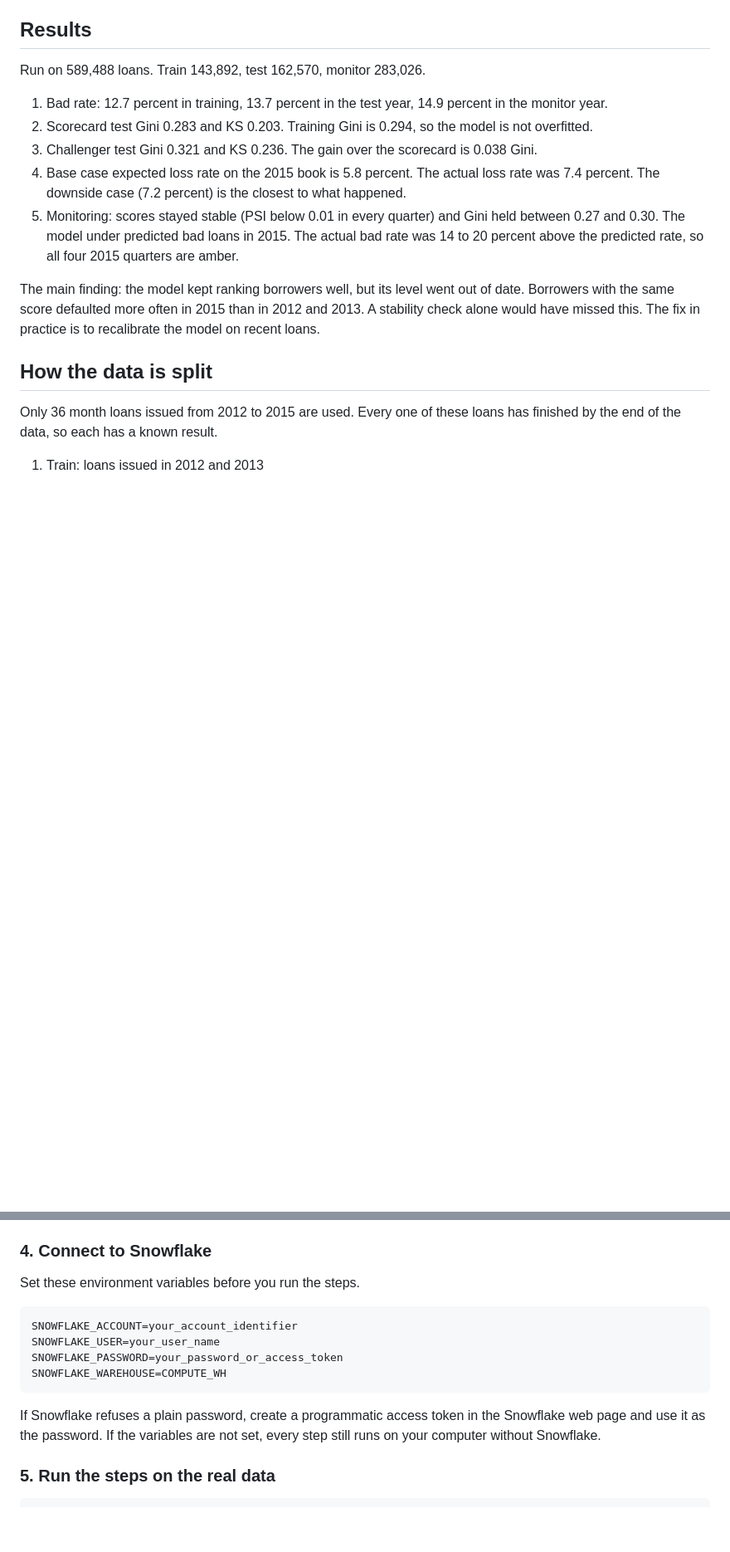
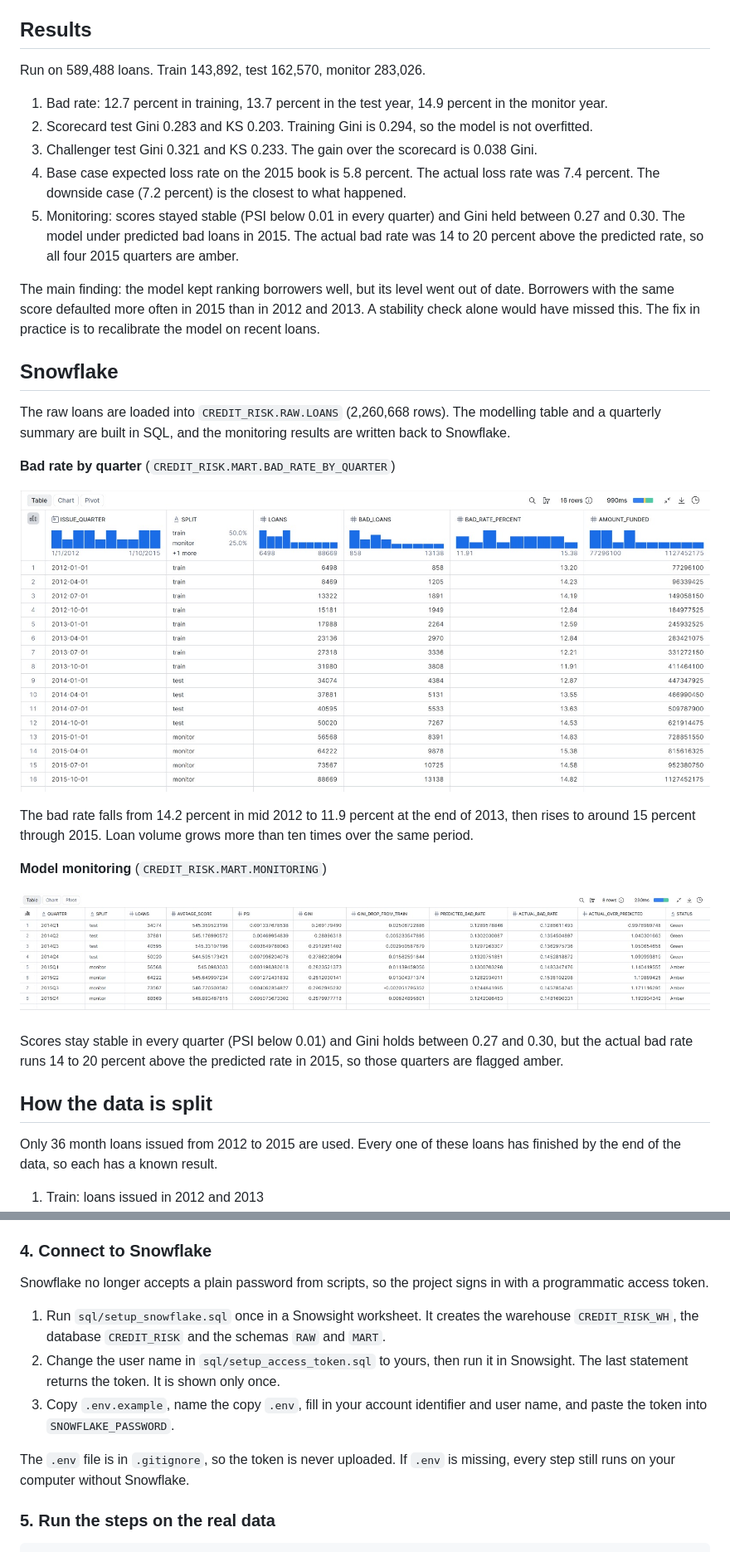
Before and after one commit to sriram2708/credit_risk_lifecycle, a Markdown page: README.md, 2 parts joined by grey strips. Shown at 83% size. GitHub-like rendering; pictures changed too: images/snowflake_bad_rate_by_quarter.jpeg (added), images/snowflake_monitoring.jpeg (added); blank space fills up the shorter version.

Commit message:
Add Snowflake results, images and trained models

````diff
--- a/README.md
+++ b/README.md
@@ -19,11 +19,27 @@ Run on 589,488 loans. Train 143,892, test 162,570, monitor 283,026.
 
 1. Bad rate: 12.7 percent in training, 13.7 percent in the test year, 14.9 percent in the monitor year.
 2. Scorecard test Gini 0.283 and KS 0.203. Training Gini is 0.294, so the model is not overfitted.
-3. Challenger test Gini 0.321 and KS 0.236. The gain over the scorecard is 0.038 Gini.
+3. Challenger test Gini 0.321 and KS 0.233. The gain over the scorecard is 0.038 Gini.
 4. Base case expected loss rate on the 2015 book is 5.8 percent. The actual loss rate was 7.4 percent. The downside case (7.2 percent) is the closest to what happened.
 5. Monitoring: scores stayed stable (PSI below 0.01 in every quarter) and Gini held between 0.27 and 0.30. The model under predicted bad loans in 2015. The actual bad rate was 14 to 20 percent above the predicted rate, so all four 2015 quarters are amber.
 
 The main finding: the model kept ranking borrowers well, but its level went out of date. Borrowers with the same score defaulted more often in 2015 than in 2012 and 2013. A stability check alone would have missed this. The fix in practice is to recalibrate the model on recent loans.
+
+## Snowflake
+
+The raw loans are loaded into `CREDIT_RISK.RAW.LOANS` (2,260,668 rows). The modelling table and a quarterly summary are built in SQL, and the monitoring results are written back to Snowflake.
+
+**Bad rate by quarter** (`CREDIT_RISK.MART.BAD_RATE_BY_QUARTER`)
+
+![Bad rate by quarter in Snowflake](images/snowflake_bad_rate_by_quarter.jpeg)
+
+The bad rate falls from 14.2 percent in mid 2012 to 11.9 percent at the end of 2013, then rises to around 15 percent through 2015. Loan volume grows more than ten times over the same period.
+
+**Model monitoring** (`CREDIT_RISK.MART.MONITORING`)
+
+![Model monitoring results in Snowflake](images/snowflake_monitoring.jpeg)
+
+Scores stay stable in every quarter (PSI below 0.01) and Gini holds between 0.27 and 0.30, but the actual bad rate runs 14 to 20 percent above the predicted rate in 2015, so those quarters are flagged amber.
 
 ## How the data is split
 
@@ -64,16 +80,13 @@ Download the Lending Club accepted loans file (2007 to 2018) from Kaggle. The fi
 
 ### 4. Connect to Snowflake
 
-Set these environment variables before you run the steps.
+Snowflake no longer accepts a plain password from scripts, so the project signs in with a programmatic access token.
 
-```
-SNOWFLAKE_ACCOUNT=your_account_identifier
-SNOWFLAKE_USER=your_user_name
-SNOWFLAKE_PASSWORD=your_password_or_access_token
-SNOWFLAKE_WAREHOUSE=COMPUTE_WH
-```
+1. Run `sql/setup_snowflake.sql` once in a Snowsight worksheet. It creates the warehouse `CREDIT_RISK_WH`, the database `CREDIT_RISK` and the schemas `RAW` and `MART`.
+2. Change the user name in `sql/setup_access_token.sql` to yours, then run it in Snowsight. The last statement returns the token. It is shown only once.
+3. Copy `.env.example`, name the copy `.env`, fill in your account identifier and user name, and paste the token into `SNOWFLAKE_PASSWORD`.
 
-If Snowflake refuses a plain password, create a programmatic access token in the Snowflake web page and use it as the password. If the variables are not set, every step still runs on your computer without Snowflake.
+The `.env` file is in `.gitignore`, so the token is never uploaded. If `.env` is missing, every step still runs on your computer without Snowflake.
 
 ### 5. Run the steps on the real data
 
````
Also changed, not shown: 17 other files.
